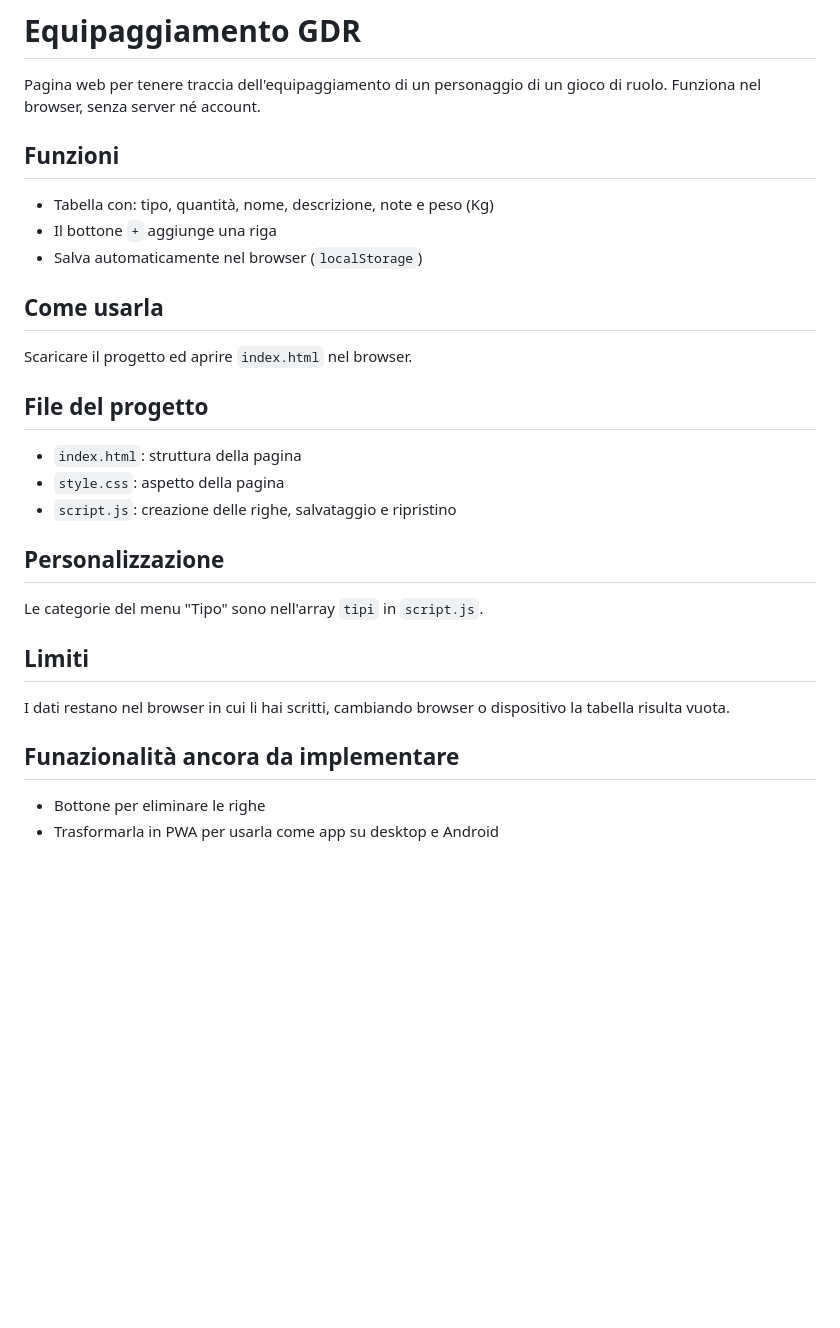
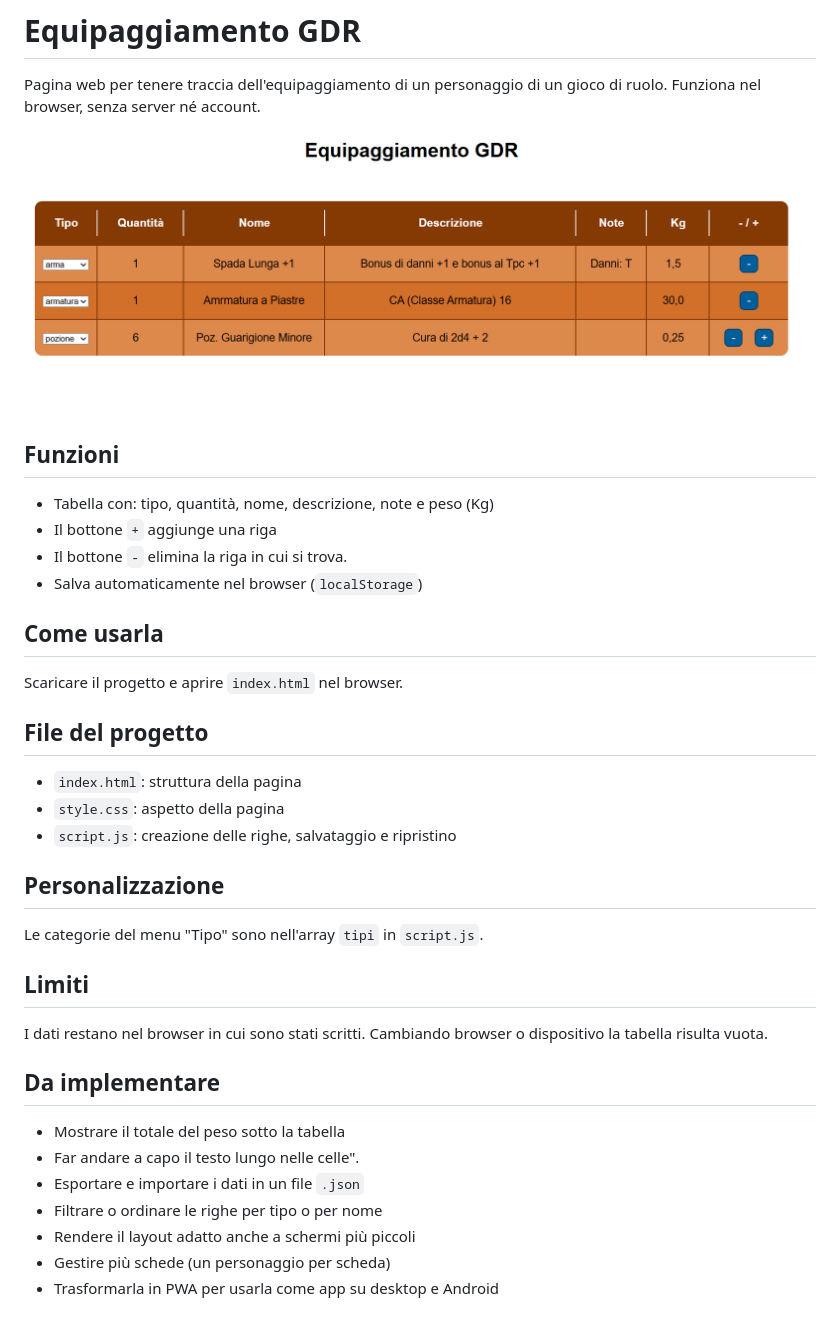
Before and after one commit to fabri-al/App_gdr_equip, a Markdown page: README.md, the part around the change. Drawn GitHub-style; pictures changed too: screenshots/anteprima.png (added); blank space fills up the shorter version.

Commit message:
Aggiunto pulsante per eliminare le righe e aggiornata la documentazione

```diff
--- a/README.md
+++ b/README.md
@@ -3,15 +3,18 @@
 Pagina web per tenere traccia dell'equipaggiamento di un personaggio
 di un gioco di ruolo. Funziona nel browser, senza server né account.
 
+![Anteprima della tabella dell'equipaggiamento](screenshots/anteprima.png)
+
 ## Funzioni
 
 - Tabella con: tipo, quantità, nome, descrizione, note e peso (Kg)
 - Il bottone `+` aggiunge una riga
+- Il bottone `-` elimina la riga in cui si trova.
 - Salva automaticamente nel browser (`localStorage`)
 
 ## Come usarla
 
-Scaricare il progetto ed aprire `index.html` nel browser.
+Scaricare il progetto e aprire `index.html` nel browser.
 
 ## File del progetto
 
@@ -25,10 +28,15 @@ Le categorie del menu "Tipo" sono nell'array `tipi` in `script.js`.
 
 ## Limiti
 
-I dati restano nel browser in cui li hai scritti, cambiando browser
+I dati restano nel browser in cui sono stati scritti. Cambiando browser
 o dispositivo la tabella risulta vuota.
 
-## Funazionalità ancora da implementare
+## Da implementare
 
-- Bottone per eliminare le righe
+- Mostrare il totale del peso sotto la tabella
+- Far andare a capo il testo lungo nelle celle".
+- Esportare e importare i dati in un file `.json`
+- Filtrare o ordinare le righe per tipo o per nome
+- Rendere il layout adatto anche a schermi più piccoli
+- Gestire più schede (un personaggio per scheda)
 - Trasformarla in PWA per usarla come app su desktop e Android
```
Also changed, not shown: 3 other files.
